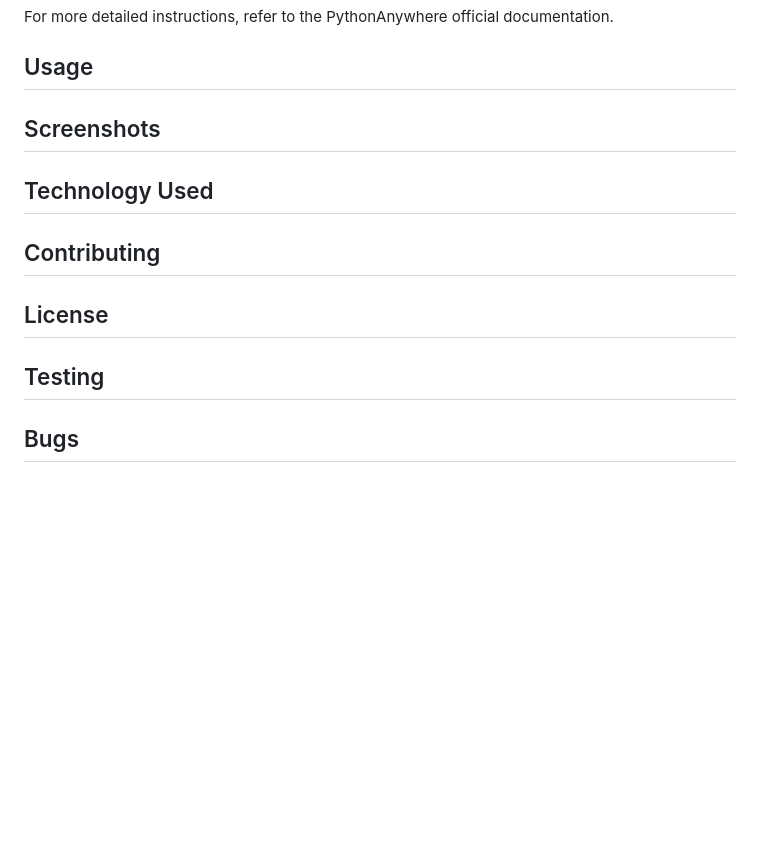
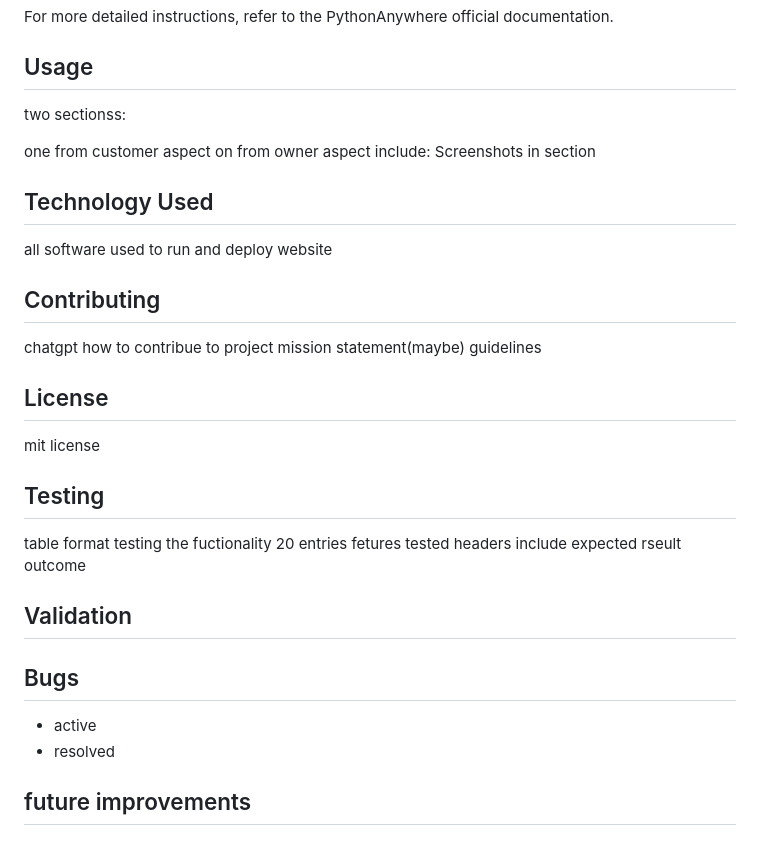
Before and after one commit to mmunson94/Mmunson-P5-Phone-shop, a Markdown page: README.md, the part around the change. Drawn GitHub-style; blank space fills up the shorter version.

```diff
--- a/README.md
+++ b/README.md
@@ -101,14 +101,43 @@ For more detailed instructions, refer to the PythonAnywhere official documentati
 
 ## Usage
 
-## Screenshots
+two sectionss:
+
+one from customer aspect
+on from owner aspect
+include:
+Screenshots in section
+
 
 ## Technology Used
 
+all software used to run and deploy website
+
 ## Contributing
+
+chatgpt how to contribue to project
+mission statement(maybe)
+guidelines
 
 ## License
 
+mit license
+
+
 ## Testing
 
+table format
+testing the fuctionality
+20 entries fetures tested
+headers include
+expected rseult
+outcome
+
+
+## Validation
+
 ## Bugs
+- active
+- resolved
+
+## future improvements
```
